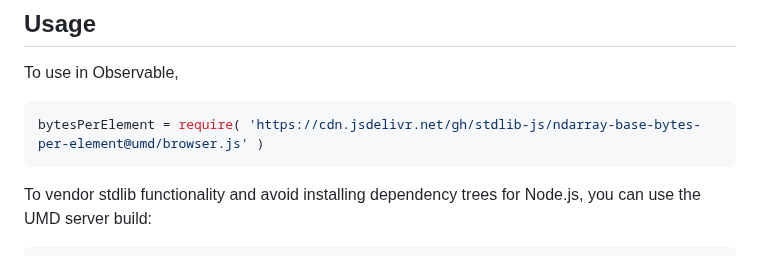
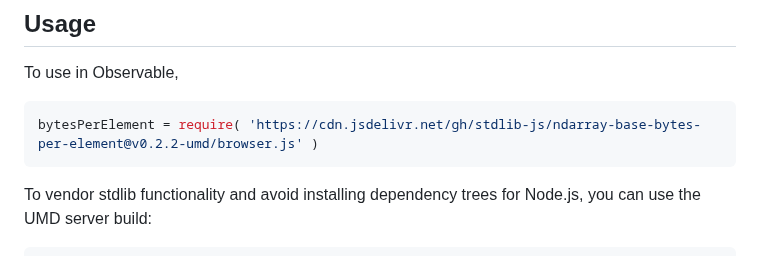
Before and after one commit to stdlib-js/ndarray-base-bytes-per-element, a Markdown page: README.md, the part around one of its changes. Drawn GitHub-style.

Commit message:
Update README.md for UMD bundle v0.2.2

````diff
--- a/README.md
+++ b/README.md
@@ -54,7 +54,7 @@ limitations under the License.
 To use in Observable,
 
 ```javascript
-bytesPerElement = require( 'https://cdn.jsdelivr.net/gh/stdlib-js/ndarray-base-bytes-per-element@umd/browser.js' )
+bytesPerElement = require( 'https://cdn.jsdelivr.net/gh/stdlib-js/ndarray-base-bytes-per-element@v0.2.2-umd/browser.js' )
 ```
 
 To vendor stdlib functionality and avoid installing dependency trees for Node.js, you can use the UMD server build:
````
Also changed, not shown: other parts of README.md (+2 -2 lines).
